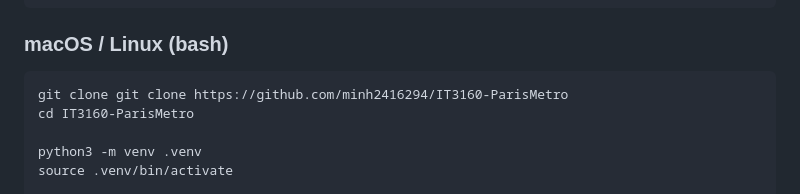
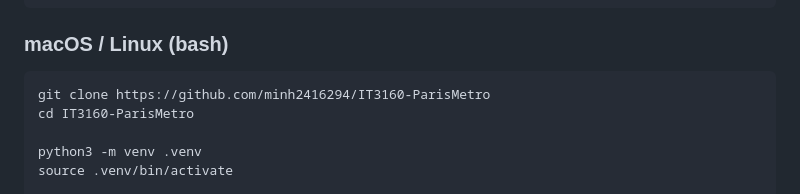
Before and after one commit to minh2416294/IT3160-ParisMetro, a Markdown page: README.md, the part around the change. GitHub-like rendering.

Commit message:
docs: fix duplicated 'git clone' in README setup command
Co-Authored-By: Claude Opus 4.7 <noreply@anthropic.com>

````diff
--- a/README.md
+++ b/README.md
@@ -90,7 +90,7 @@ Copy-Item .env.example .env
 ### macOS / Linux (bash)
 
 ```bash
-git clone git clone https://github.com/minh2416294/IT3160-ParisMetro
+git clone https://github.com/minh2416294/IT3160-ParisMetro
 cd IT3160-ParisMetro
 
 python3 -m venv .venv
````
